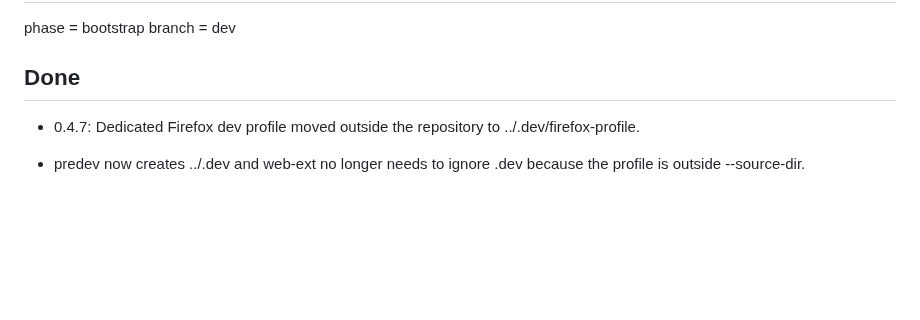
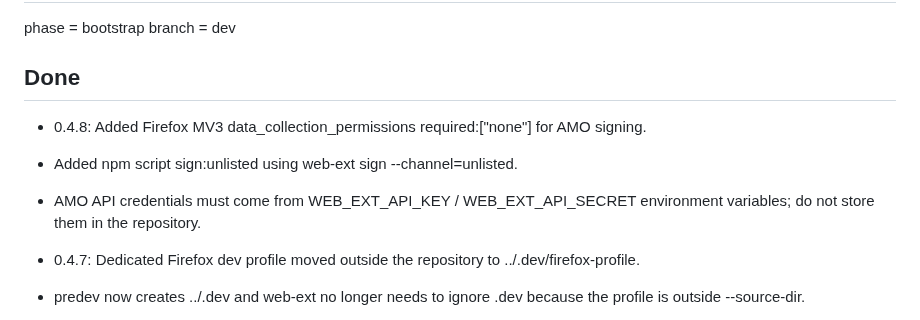
Before and after one commit to dvestezarzlkl/firefox-workspace-manager, a Markdown page: workstate.md, the part around the change. Drawn GitHub-style; blank space fills up the shorter version.

Commit message:
docs: record AMO unlisted signing setup in 0.4.8

```diff
--- a/workstate.md
+++ b/workstate.md
@@ -8,6 +8,10 @@ phase = bootstrap
 branch = dev
 
 ## Done
+
+- 0.4.8: Added Firefox MV3 data_collection_permissions required:["none"] for AMO signing.
+- Added npm script sign:unlisted using web-ext sign --channel=unlisted.
+- AMO API credentials must come from WEB_EXT_API_KEY / WEB_EXT_API_SECRET environment variables; do not store them in the repository.
 
 - 0.4.7: Dedicated Firefox dev profile moved outside the repository to ../.dev/firefox-profile.
 - predev now creates ../.dev and web-ext no longer needs to ignore .dev because the profile is outside --source-dir.
```
